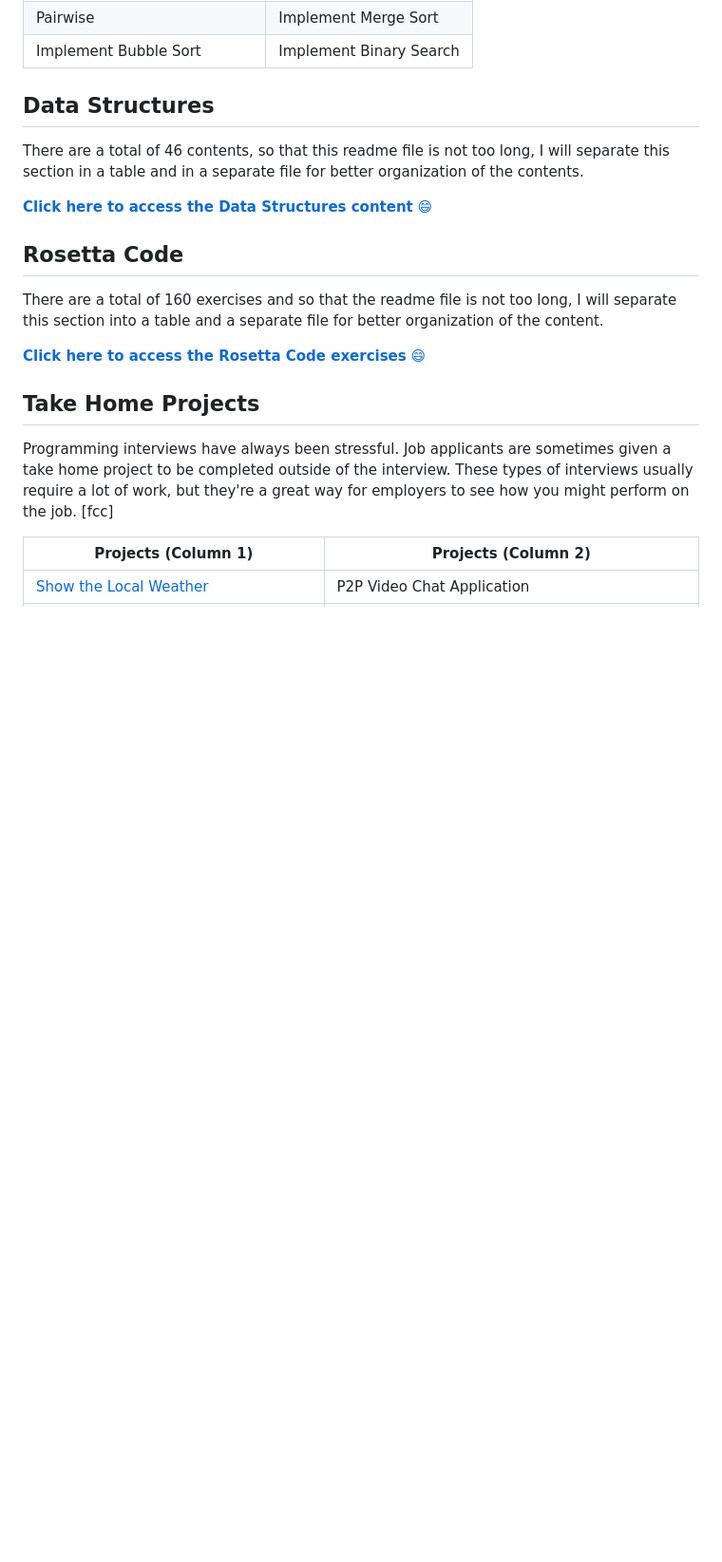
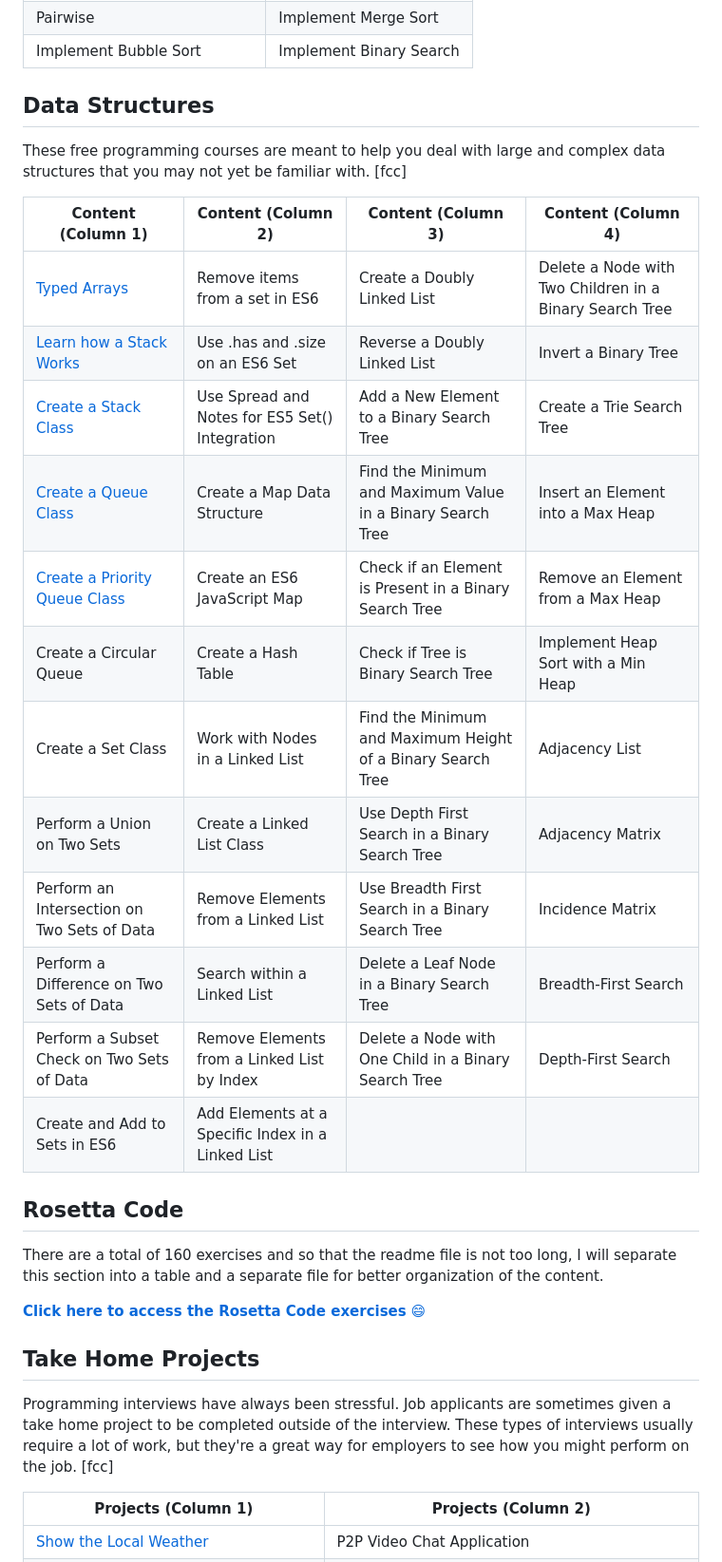
Before and after one commit to dmscn-docs/fcc-coding-interview-prep, a Markdown page: README.md, the part around the change. Shown: that part at 95% size. GitHub-like rendering; blank space fills up the shorter version.

Commit message:
docs: add data-structures content in README :memo:

```diff
--- a/README.md
+++ b/README.md
@@ -32,10 +32,23 @@ These algorithms are frequently used in job interviews to test a candidate's ski
 | Implement Bubble Sort                                                        | Implement Binary Search  |
 
 ## Data Structures
-There are a total of 46 contents, so that this readme file is not too long,
-I will separate this section in a table and in a separate file for better organization of the contents.
+These free programming courses are meant to help you deal with large and complex data structures
+that you may not yet be familiar with. [fcc]
 
-[**Click here to access the Data Structures content** 😄](data-structures.md)
+| Content (Column 1)                                                              | Content (Column 2)                                | Content (Column 3)                                          | Content (Column 4)                                      |
+| ------------------------------------------------------------------------------- | ------------------------------------------------- | ----------------------------------------------------------- | ------------------------------------------------------- |
+| [Typed Arrays](data-structures/typed-arrays.js)                                 | Remove items from a set in ES6                    | Create a Doubly Linked List                                 | Delete a Node with Two Children in a Binary Search Tree |
+| [Learn how a Stack Works](data-structures/learn-how-stack-works.js)             | Use .has and .size on an ES6 Set                  | Reverse a Doubly Linked List                                | Invert a Binary Tree                                    |
+| [Create a Stack Class](data-structures/create-stack-class.js)                   | Use Spread and Notes for ES5 Set() Integration    | Add a New Element to a Binary Search Tree                   | Create a Trie Search Tree                               |
+| [Create a Queue Class](data-structures/create-queue-class.js)                   | Create a Map Data Structure                       | Find the Minimum and Maximum Value in a Binary Search Tree  | Insert an Element into a Max Heap                       |
+| [Create a Priority Queue Class](data-structures/create-priority-queue-class.js) | Create an ES6 JavaScript Map                      | Check if an Element is Present in a Binary Search Tree      | Remove an Element from a Max Heap                       |
+| Create a Circular Queue                                                         | Create a Hash Table                               | Check if Tree is Binary Search Tree                         | Implement Heap Sort with a Min Heap                     |
+| Create a Set Class                                                              | Work with Nodes in a Linked List                  | Find the Minimum and Maximum Height of a Binary Search Tree | Adjacency List                                          |
+| Perform a Union on Two Sets                                                     | Create a Linked List Class                        | Use Depth First Search in a Binary Search Tree              | Adjacency Matrix                                        |
+| Perform an Intersection on Two Sets of Data                                     | Remove Elements from a Linked List                | Use Breadth First Search in a Binary Search Tree            | Incidence Matrix                                        |
+| Perform a Difference on Two Sets of Data                                        | Search within a Linked List                       | Delete a Leaf Node in a Binary Search Tree                  | Breadth-First Search                                    |
+| Perform a Subset Check on Two Sets of Data                                      | Remove Elements from a Linked List by Index       | Delete a Node with One Child in a Binary Search Tree        | Depth-First Search                                      |
+| Create and Add to Sets in ES6                                                   | Add Elements at a Specific Index in a Linked List |                                                             |                                                         |
 
 ## Rosetta Code
 There are a total of 160 exercises and so that the readme file is not too long,
```
